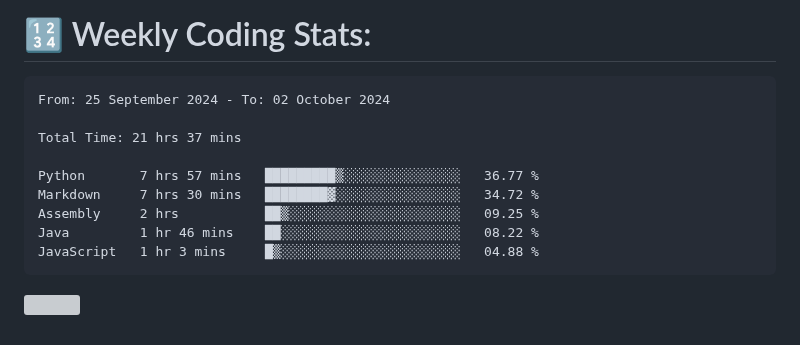
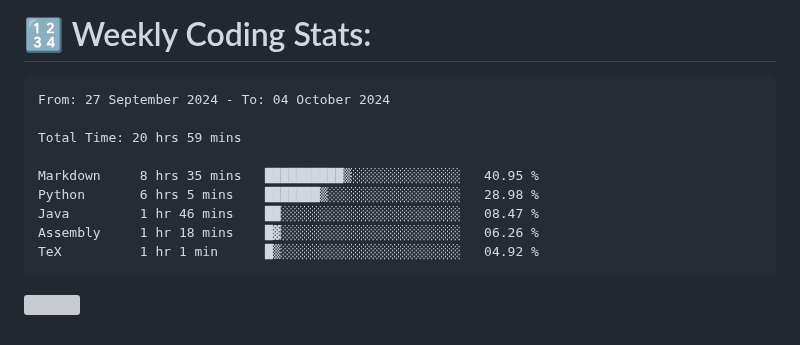
Before and after one commit to Perry2004/Perry2004, a Markdown page: README.md, the part around the change. Drawn GitHub-style; grey boxes are pictures that could not be loaded.

Commit message:
Updated waka-readme graph with new metrics

````diff
--- a/README.md
+++ b/README.md
@@ -22,15 +22,15 @@
 <!--START_SECTION:waka-->
 
 ```txt
-From: 25 September 2024 - To: 02 October 2024
+From: 27 September 2024 - To: 04 October 2024
 
-Total Time: 21 hrs 37 mins
+Total Time: 20 hrs 59 mins
 
-Python       7 hrs 57 mins   █████████▒░░░░░░░░░░░░░░░   36.77 %
-Markdown     7 hrs 30 mins   ████████▓░░░░░░░░░░░░░░░░   34.72 %
-Assembly     2 hrs           ██▒░░░░░░░░░░░░░░░░░░░░░░   09.25 %
-Java         1 hr 46 mins    ██░░░░░░░░░░░░░░░░░░░░░░░   08.22 %
-JavaScript   1 hr 3 mins     █▒░░░░░░░░░░░░░░░░░░░░░░░   04.88 %
+Markdown     8 hrs 35 mins   ██████████▒░░░░░░░░░░░░░░   40.95 %
+Python       6 hrs 5 mins    ███████▒░░░░░░░░░░░░░░░░░   28.98 %
+Java         1 hr 46 mins    ██░░░░░░░░░░░░░░░░░░░░░░░   08.47 %
+Assembly     1 hr 18 mins    █▓░░░░░░░░░░░░░░░░░░░░░░░   06.26 %
+TeX          1 hr 1 min      █▒░░░░░░░░░░░░░░░░░░░░░░░   04.92 %
 ```
 
 <!--END_SECTION:waka-->
````
